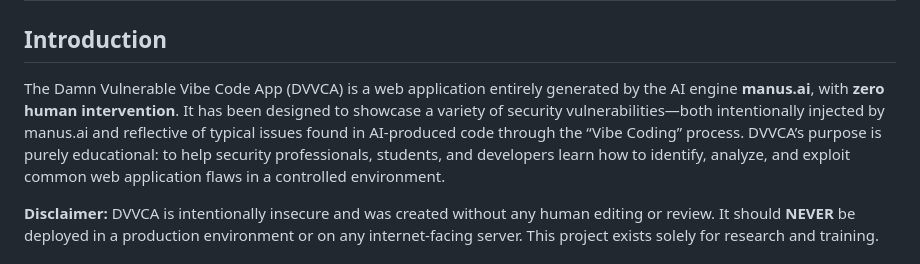
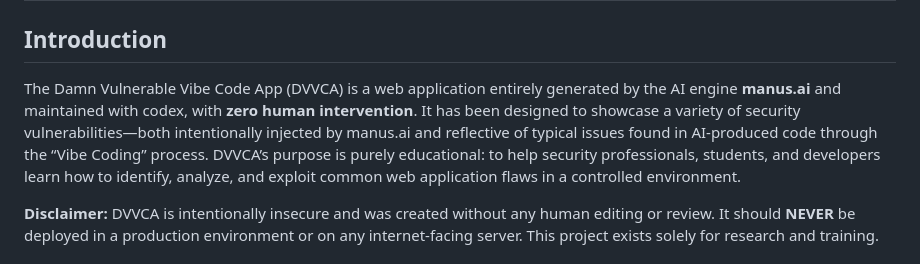
Before and after one commit to DragonJAR/DVVCA, a Markdown page: README.md, the part around the change. Rendered like a GitHub page.

Commit message:
Update README.md
and maintained with codex

```diff
--- a/README.md
+++ b/README.md
@@ -2,7 +2,7 @@
 
 ## Introduction
 
-The Damn Vulnerable Vibe Code App (DVVCA) is a web application entirely generated by the AI engine **manus.ai**, with **zero human intervention**. It has been designed to showcase a variety of security vulnerabilities—both intentionally injected by manus.ai and reflective of typical issues found in AI-produced code through the “Vibe Coding” process. DVVCA’s purpose is purely educational: to help security professionals, students, and developers learn how to identify, analyze, and exploit common web application flaws in a controlled environment.
+The Damn Vulnerable Vibe Code App (DVVCA) is a web application entirely generated by the AI engine **manus.ai** and maintained with codex, with **zero human intervention**. It has been designed to showcase a variety of security vulnerabilities—both intentionally injected by manus.ai and reflective of typical issues found in AI-produced code through the “Vibe Coding” process. DVVCA’s purpose is purely educational: to help security professionals, students, and developers learn how to identify, analyze, and exploit common web application flaws in a controlled environment.
 
 **Disclaimer:** DVVCA is intentionally insecure and was created without any human editing or review. It should **NEVER** be deployed in a production environment or on any internet-facing server. This project exists solely for research and training.
 
```
